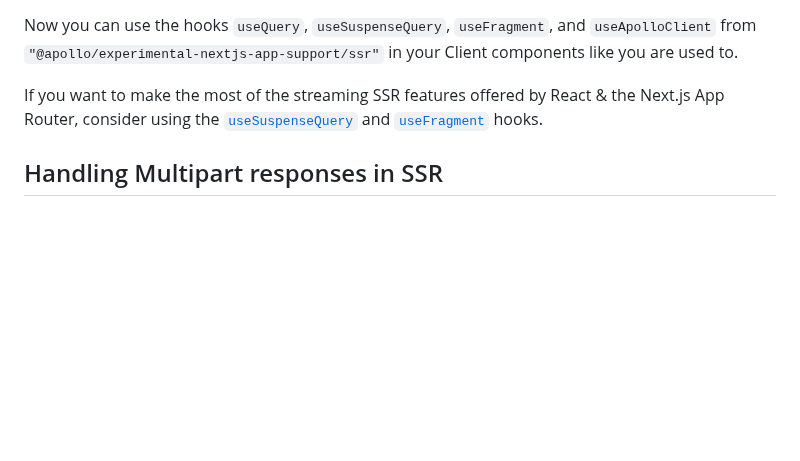
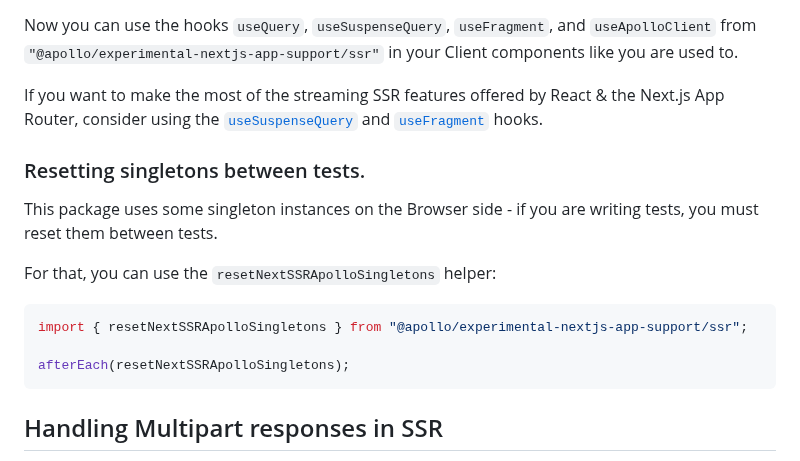
Before and after one commit to apollographql/apollo-client-nextjs, a Markdown page: package/README.md, the part around the change. Drawn GitHub-style; blank space fills up the shorter version.

Commit message:
add resetNextSSRApolloSingletons docs

````diff
--- a/package/README.md
+++ b/package/README.md
@@ -168,6 +168,17 @@ Now you can use the hooks `useQuery`, `useSuspenseQuery`, `useFragment`, and `us
 
 If you want to make the most of the streaming SSR features offered by React & the Next.js App Router, consider using the [`useSuspenseQuery`](https://www.apollographql.com/docs/react/api/react/hooks-experimental/#using-usesuspensequery_experimental) and [`useFragment`](https://www.apollographql.com/docs/react/api/react/hooks-experimental/#using-usefragment_experimental) hooks.
 
+### Resetting singletons between tests.
+This package uses some singleton instances on the Browser side - if you are writing tests, you must reset them between tests.
+
+For that, you can use the `resetNextSSRApolloSingletons` helper:
+
+```ts
+import { resetNextSSRApolloSingletons } from "@apollo/experimental-nextjs-app-support/ssr";
+
+afterEach(resetNextSSRApolloSingletons);
+```
+
 ## Handling Multipart responses in SSR
 
 Generally, `useSuspenseQuery` will only suspend until the initial response is received.
````
